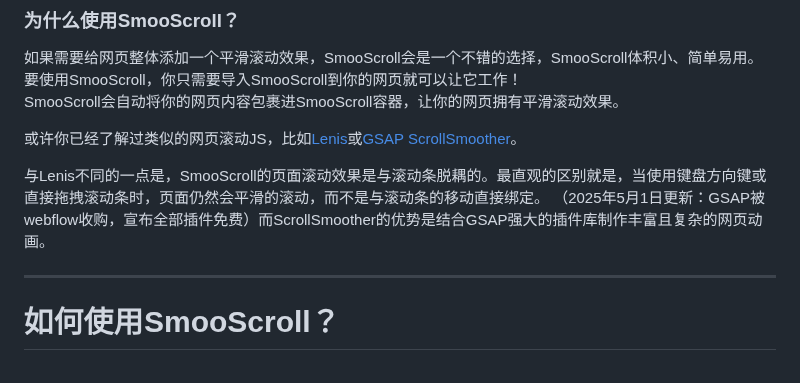
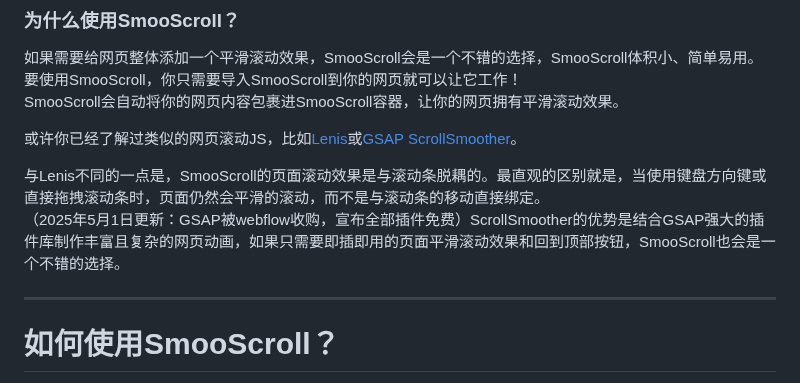
Before and after one commit to ShuninYu/SmooScroll, a Markdown page: README.md, the part around the change. GitHub-like rendering.

```diff
--- a/README.md
+++ b/README.md
@@ -21,8 +21,7 @@ SmooScroll的效果基于原生滚动条，不会屏蔽默认滚动条或创建
 
 或许你已经了解过类似的网页滚动JS，比如[Lenis](https://github.com/darkroomengineering/lenis)或[GSAP ScrollSmoother](https://gsap.com/docs/v3/Plugins/ScrollSmoother/)。
 
-与Lenis不同的一点是，SmooScroll的页面滚动效果是与滚动条脱耦的。最直观的区别就是，当使用键盘方向键或直接拖拽滚动条时，页面仍然会平滑的滚动，而不是与滚动条的移动直接绑定。
-（2025年5月1日更新：GSAP被webflow收购，宣布全部插件免费）而ScrollSmoother的优势是结合GSAP强大的插件库制作丰富且复杂的网页动画。
+与Lenis不同的一点是，SmooScroll的页面滚动效果是与滚动条脱耦的。最直观的区别就是，当使用键盘方向键或直接拖拽滚动条时，页面仍然会平滑的滚动，而不是与滚动条的移动直接绑定。<br>（2025年5月1日更新：GSAP被webflow收购，宣布全部插件免费）ScrollSmoother的优势是结合GSAP强大的插件库制作丰富且复杂的网页动画，如果只需要即插即用的页面平滑滚动效果和回到顶部按钮，SmooScroll也会是一个不错的选择。
 
 ---
 # 如何使用SmooScroll？
```
Also changed, not shown: docs/README-en.md (+1 -2 lines).
